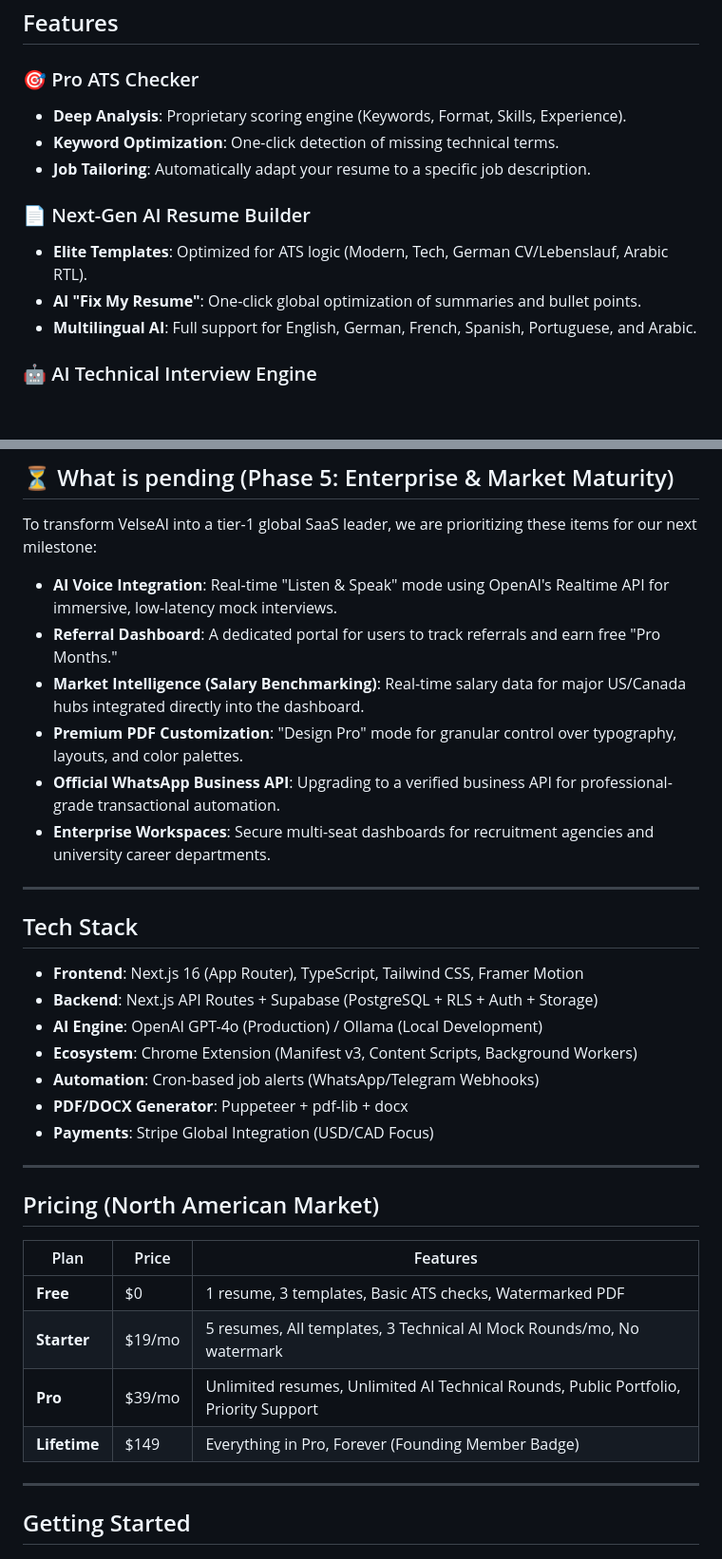
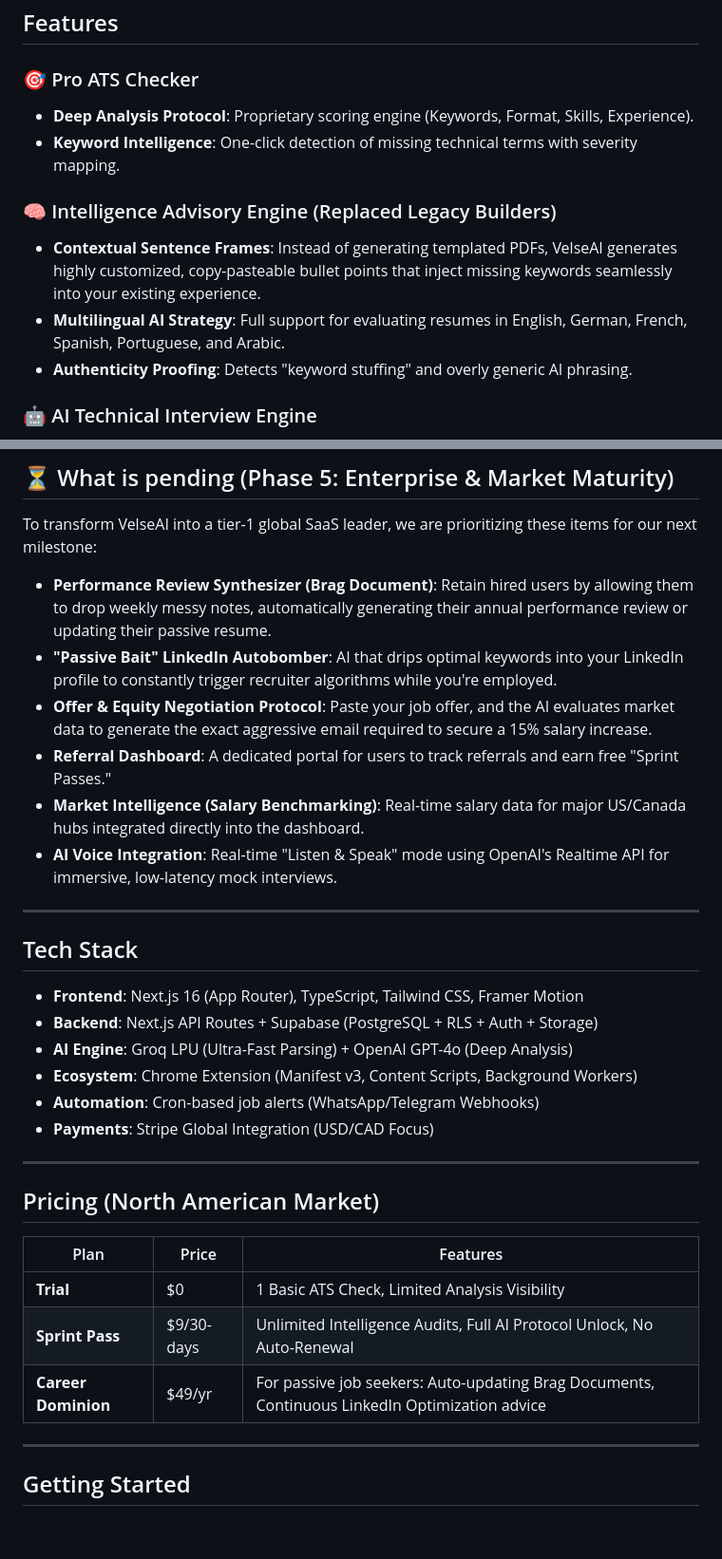
Before and after one commit to shyamsunderpatri-5/velseai, a Markdown page: README.md, 2 parts joined by grey strips. Shown at 95% size. Drawn GitHub-style; blank space fills up the shorter version.

Commit message:
docs: update README with advisory pivot, sprint pass, and retention roadmap

```diff
--- a/README.md
+++ b/README.md
@@ -21,14 +21,13 @@
 ## Features
 
 ### 🎯 Pro ATS Checker
-- **Deep Analysis**: Proprietary scoring engine (Keywords, Format, Skills, Experience).
-- **Keyword Optimization**: One-click detection of missing technical terms.
-- **Job Tailoring**: Automatically adapt your resume to a specific job description.
+- **Deep Analysis Protocol**: Proprietary scoring engine (Keywords, Format, Skills, Experience).
+- **Keyword Intelligence**: One-click detection of missing technical terms with severity mapping.
 
-### 📄 Next-Gen AI Resume Builder
-- **Elite Templates**: Optimized for ATS logic (Modern, Tech, German CV/Lebenslauf, Arabic RTL).
-- **AI "Fix My Resume"**: One-click global optimization of summaries and bullet points.
-- **Multilingual AI**: Full support for English, German, French, Spanish, Portuguese, and Arabic.
+### 🧠 Intelligence Advisory Engine (Replaced Legacy Builders)
+- **Contextual Sentence Frames**: Instead of generating templated PDFs, VelseAI generates highly customized, copy-pasteable bullet points that inject missing keywords seamlessly into your existing experience.
+- **Multilingual AI Strategy**: Full support for evaluating resumes in English, German, French, Spanish, Portuguese, and Arabic.
+- **Authenticity Proofing**: Detects "keyword stuffing" and overly generic AI phrasing.
 
 ### 🤖 AI Technical Interview Engine
 - **Mock Interviews**: Interactive technical rounds (DSA/System Design) with a Senior Lead AI.
@@ -49,12 +48,12 @@
 
 To transform VelseAI into a tier-1 global SaaS leader, we are prioritizing these items for our next milestone:
 
+*   **Performance Review Synthesizer (Brag Document)**: Retain hired users by allowing them to drop weekly messy notes, automatically generating their annual performance review or updating their passive resume.
+*   **"Passive Bait" LinkedIn Autobomber**: AI that drips optimal keywords into your LinkedIn profile to constantly trigger recruiter algorithms while you're employed.
+*   **Offer & Equity Negotiation Protocol**: Paste your job offer, and the AI evaluates market data to generate the exact aggressive email required to secure a 15% salary increase.
+*   **Referral Dashboard**: A dedicated portal for users to track referrals and earn free "Sprint Passes."
+*   **Market Intelligence (Salary Benchmarking)**: Real-time salary data for major US/Canada hubs integrated directly into the dashboard.
 *   **AI Voice Integration**: Real-time "Listen & Speak" mode using OpenAI's Realtime API for immersive, low-latency mock interviews.
-*   **Referral Dashboard**: A dedicated portal for users to track referrals and earn free "Pro Months."
-*   **Market Intelligence (Salary Benchmarking)**: Real-time salary data for major US/Canada hubs integrated directly into the dashboard.
-*   **Premium PDF Customization**: "Design Pro" mode for granular control over typography, layouts, and color palettes.
-*   **Official WhatsApp Business API**: Upgrading to a verified business API for professional-grade transactional automation.
-*   **Enterprise Workspaces**: Secure multi-seat dashboards for recruitment agencies and university career departments.
 
 ---
 
@@ -62,10 +61,9 @@ To transform VelseAI into a tier-1 global SaaS leader, we are prioritizing these
 
 - **Frontend**: Next.js 16 (App Router), TypeScript, Tailwind CSS, Framer Motion
 - **Backend**: Next.js API Routes + Supabase (PostgreSQL + RLS + Auth + Storage)
-- **AI Engine**: OpenAI GPT-4o (Production) / Ollama (Local Development)
+- **AI Engine**: Groq LPU (Ultra-Fast Parsing) + OpenAI GPT-4o (Deep Analysis)
 - **Ecosystem**: Chrome Extension (Manifest v3, Content Scripts, Background Workers)
 - **Automation**: Cron-based job alerts (WhatsApp/Telegram Webhooks)
-- **PDF/DOCX Generator**: Puppeteer + pdf-lib + docx
 - **Payments**: Stripe Global Integration (USD/CAD Focus)
 
 ---
@@ -74,10 +72,9 @@ To transform VelseAI into a tier-1 global SaaS leader, we are prioritizing these
 
 | Plan | Price | Features |
 |------|-------|----------|
-| **Free** | $0 | 1 resume, 3 templates, Basic ATS checks, Watermarked PDF |
-| **Starter** | $19/mo | 5 resumes, All templates, 3 Technical AI Mock Rounds/mo, No watermark |
-| **Pro** | $39/mo | Unlimited resumes, Unlimited AI Technical Rounds, Public Portfolio, Priority Support |
-| **Lifetime** | $149 | Everything in Pro, Forever (Founding Member Badge) |
+| **Trial** | $0 | 1 Basic ATS Check, Limited Analysis Visibility |
+| **Sprint Pass** | $9/30-days | Unlimited Intelligence Audits, Full AI Protocol Unlock, No Auto-Renewal |
+| **Career Dominion** | $49/yr | For passive job seekers: Auto-updating Brag Documents, Continuous LinkedIn Optimization advice |
 
 ---
 
```
